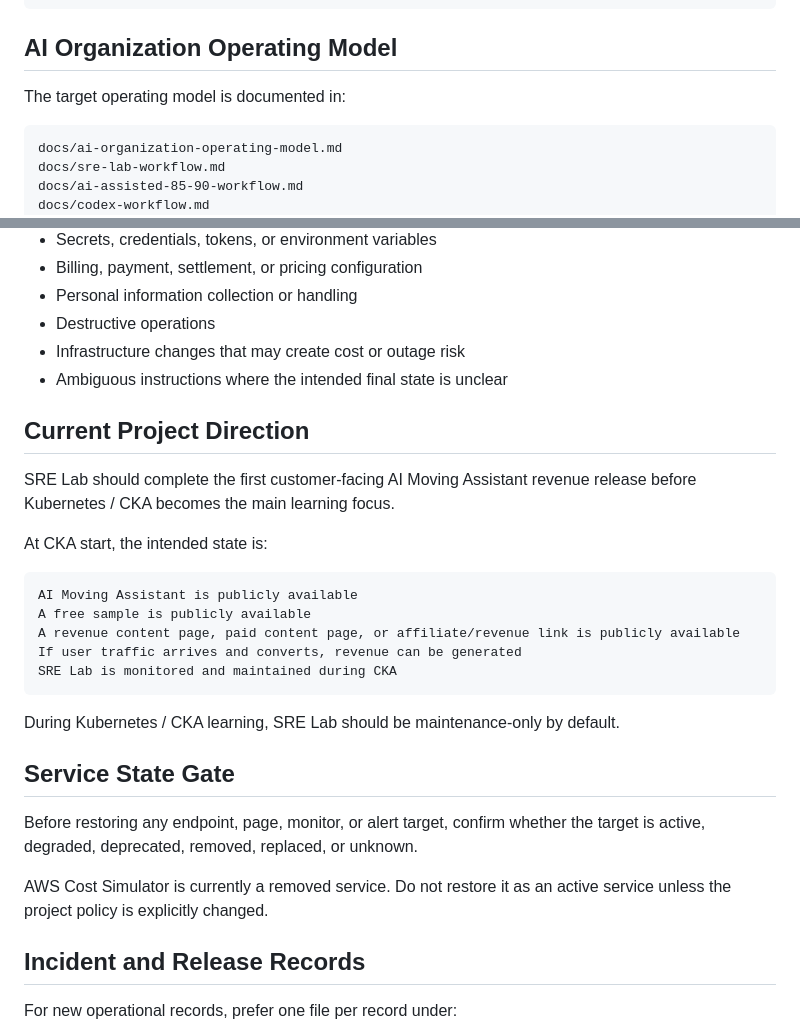
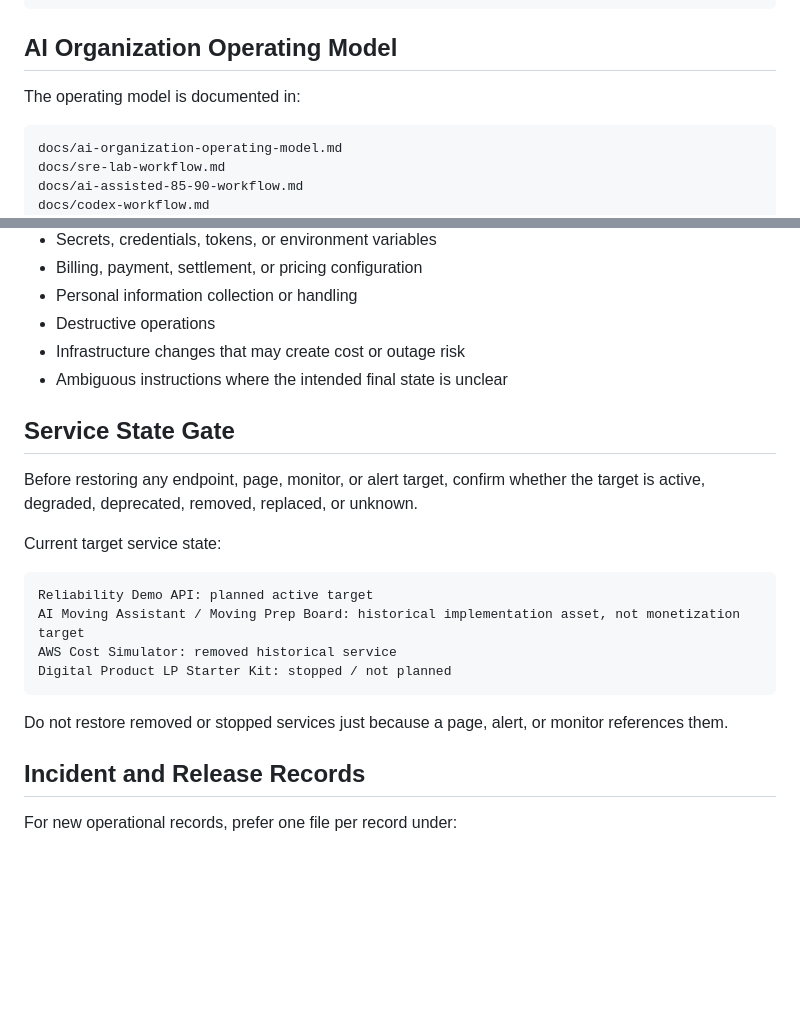
Before and after one commit to YDTNK/sre-lab, a Markdown page: AGENTS.md, 2 parts joined by grey strips. Drawn GitHub-style; blank space fills up the shorter version.

````diff
--- a/AGENTS.md
+++ b/AGENTS.md
@@ -111,7 +148,7 @@ docs/issue-number-execution.md
 
 ## AI Organization Operating Model
 
-The target operating model is documented in:
+The operating model is documented in:
 
 ```text
 docs/ai-organization-operating-model.md
@@ -153,27 +190,20 @@ Pause and ask for explicit confirmation before completing or merging changes tha
 - Infrastructure changes that may create cost or outage risk
 - Ambiguous instructions where the intended final state is unclear
 
-## Current Project Direction
-
-SRE Lab should complete the first customer-facing AI Moving Assistant revenue release before Kubernetes / CKA becomes the main learning focus.
-
-At CKA start, the intended state is:
-
-```text
-AI Moving Assistant is publicly available
-A free sample is publicly available
-A revenue content page, paid content page, or affiliate/revenue link is publicly available
-If user traffic arrives and converts, revenue can be generated
-SRE Lab is monitored and maintained during CKA
-```
-
-During Kubernetes / CKA learning, SRE Lab should be maintenance-only by default.
-
 ## Service State Gate
 
 Before restoring any endpoint, page, monitor, or alert target, confirm whether the target is active, degraded, deprecated, removed, replaced, or unknown.
 
-AWS Cost Simulator is currently a removed service. Do not restore it as an active service unless the project policy is explicitly changed.
+Current target service state:
+
+```text
+Reliability Demo API: planned active target
+AI Moving Assistant / Moving Prep Board: historical implementation asset, not monetization target
+AWS Cost Simulator: removed historical service
+Digital Product LP Starter Kit: stopped / not planned
+```
+
+Do not restore removed or stopped services just because a page, alert, or monitor references them.
 
 ## Incident and Release Records
 
````
Also changed, not shown: other parts of AGENTS.md (+53 -16 lines).
